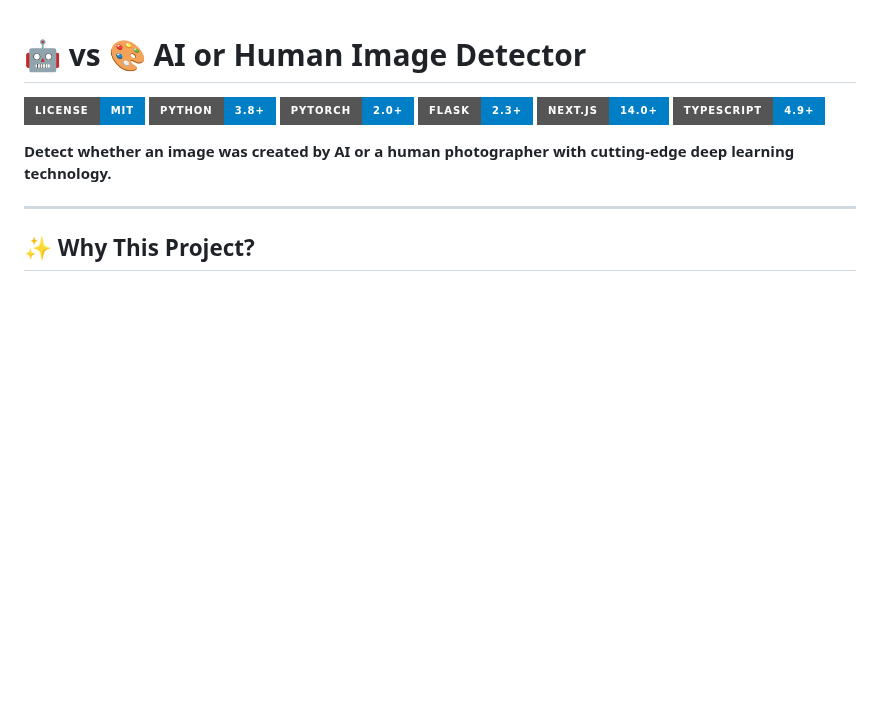
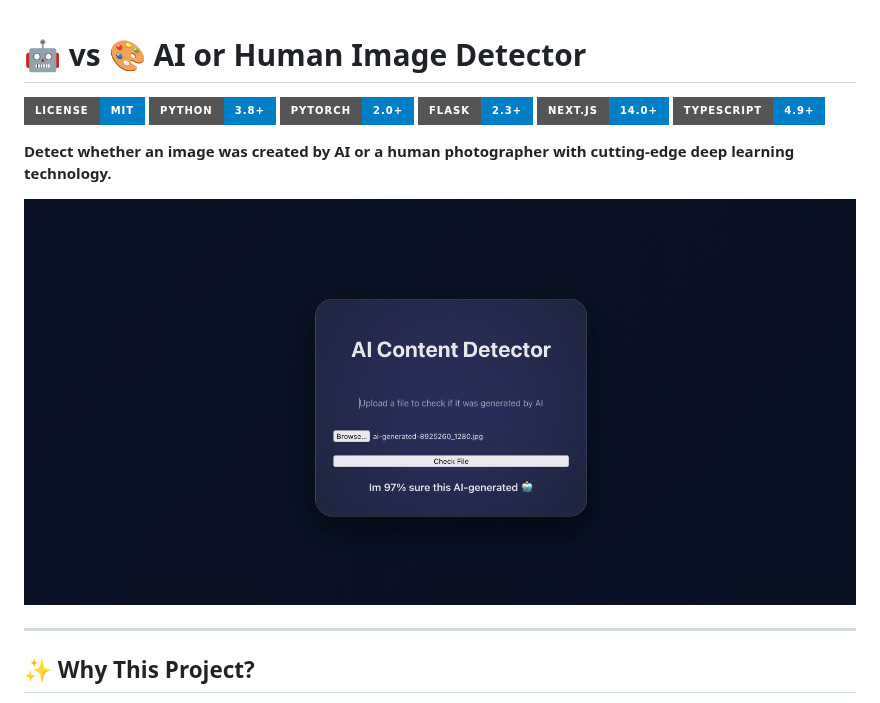
Before and after one commit to David1DDT/ai-or-human-image-detector, a Markdown page: readme.md, the part around the change. GitHub-like rendering; pictures changed too: screenshot.png (added); badges without logos; blank space fills up the shorter version.

Commit message:
add screenshot

```diff
--- a/readme.md
+++ b/readme.md
@@ -8,6 +8,8 @@
 ![TypeScript](https://img.shields.io/badge/TypeScript-4.9+-blue.svg?style=for-the-badge&logo=typescript)
 
 **Detect whether an image was created by AI or a human photographer with cutting-edge deep learning technology.**
+
+![screenshot](./screenshot.png)
 
 ---
 
```
